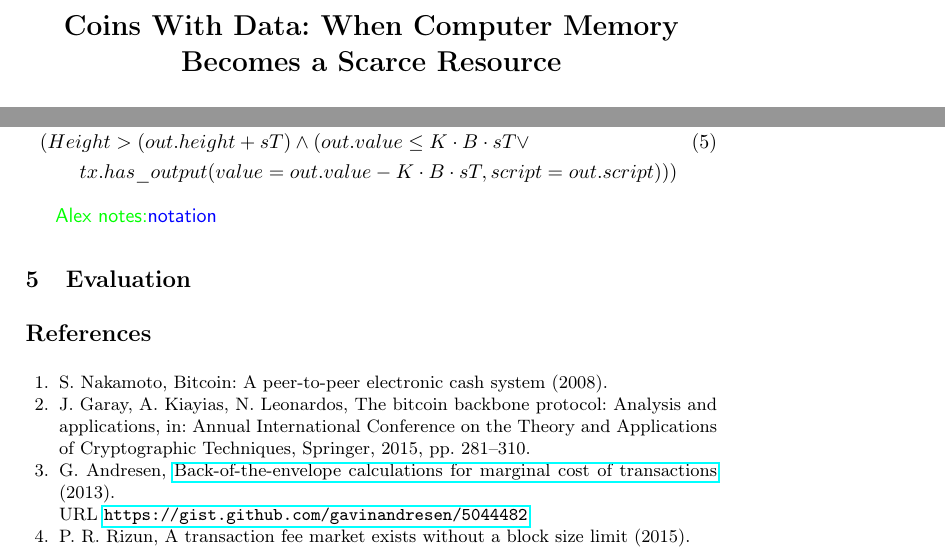
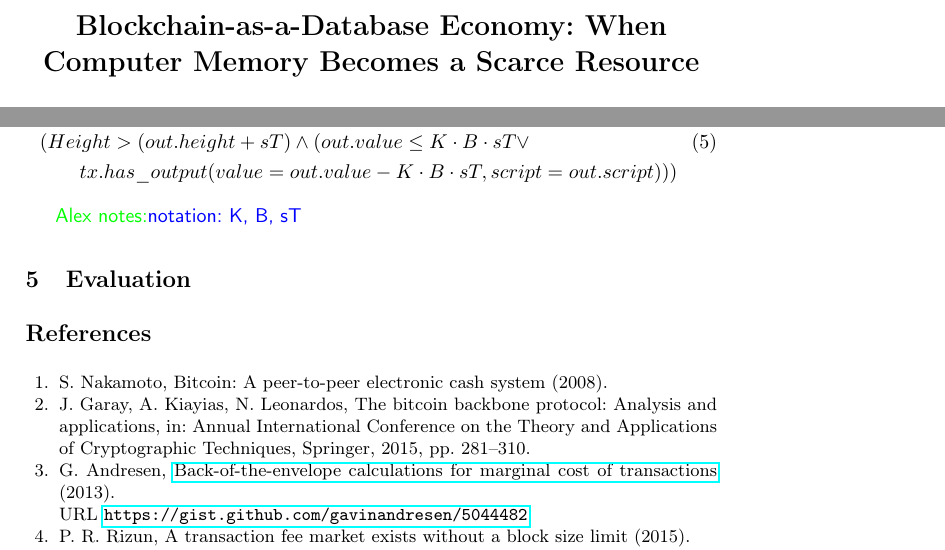
Before and after one commit to ergoplatform/spacefees, a LaTeX paper (fc18/sse.tex): two parts of pages 1 and 10 of 13, joined at a grey line, cut at the place of the change. Compiled offline with pdfLaTeX.

Commit message:
prelims fix  / title change

```diff
--- a/fc18/sse.tex
+++ b/fc18/sse.tex
@@ -51,7 +51,7 @@
 
 \begin{document}
 
-\title{Coins With Data: When Computer Memory Becomes a Scarce Resource}
+\title{Blockchain-as-a-Database Economy: When Computer Memory Becomes a Scarce Resource}
 
 %\title{On Space-Scarce Economy\\ In Blockchain Systems}
 
@@ -430,7 +430,7 @@ We propose more convenient method of charging; we name it {\em scheduled payment
 \end{split}
 \end{align}
 
-\knote{notation}
+\knote{notation: K, B, sT}
 
 \section{Evaluation}
 
```
Also changed, not shown: fc18/sse.tex (2 more changed lines).
